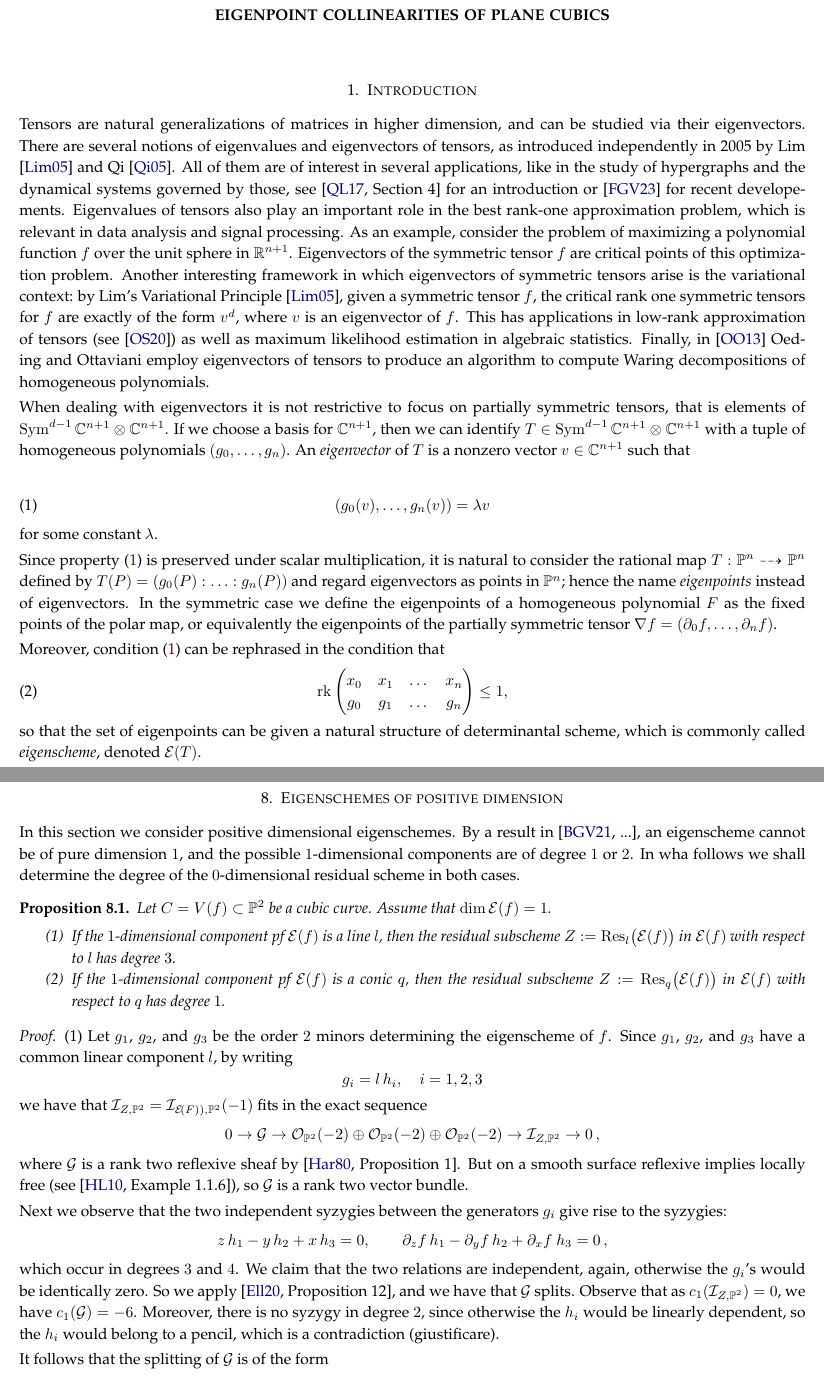
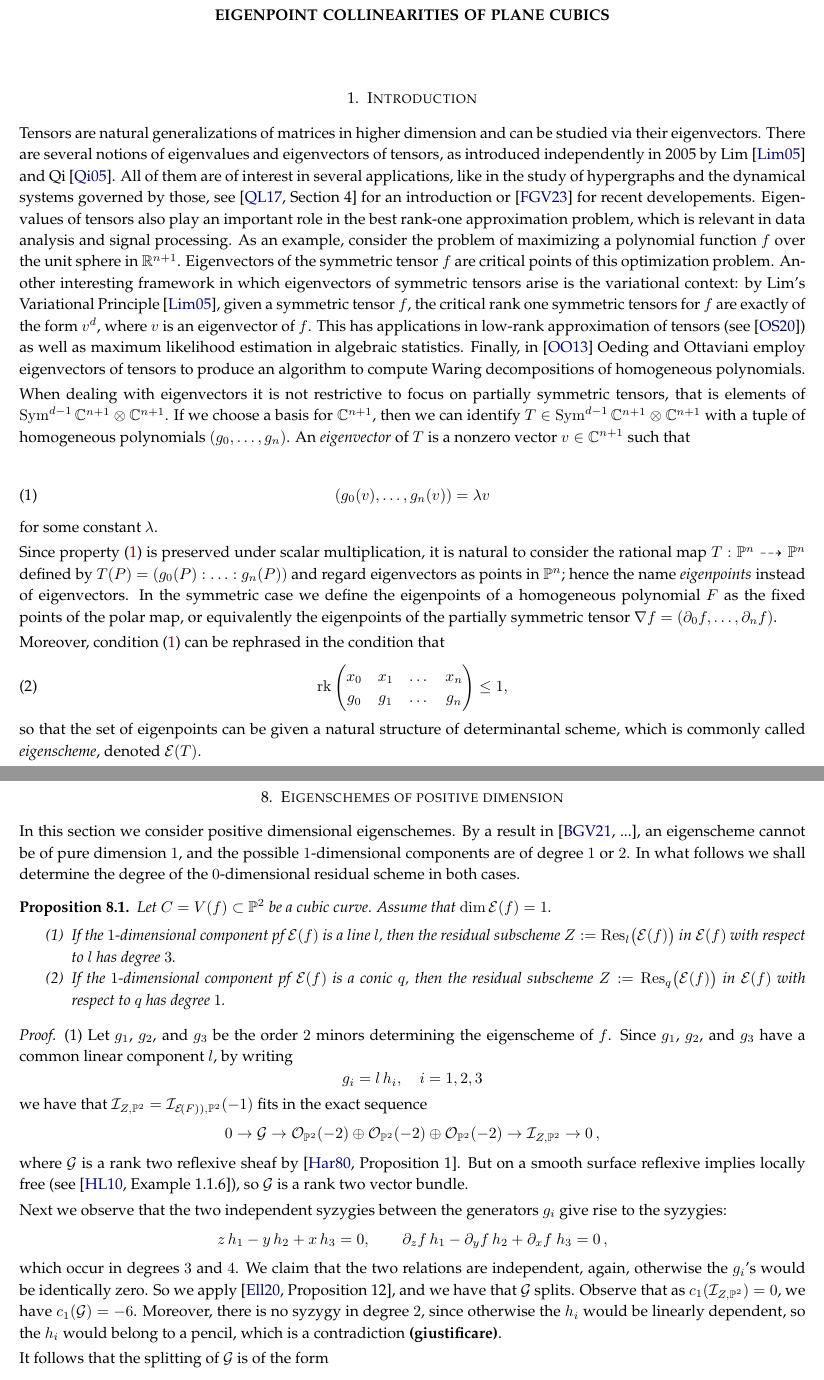
Before and after one commit to MatteoGallet/AlignedEigenpoints, a LaTeX paper (i_magnifici_3.tex): two parts of pages 1 and 21 of 30, joined at a grey line, cut so that both start at the same text. Compiled offline with pdfLaTeX.

Commit message:
Piccoli cambiamenti

```diff
--- a/i_magnifici_3.tex
+++ b/i_magnifici_3.tex
@@ -114,23 +114,23 @@
 \section{Introduction}
 \label{introduction}
 
-Tensors are natural generalizations of matrices in higher dimension, and can be studied via their eigenvectors. There are several notions of eigenvalues and eigenvectors of tensors, as introduced independently in 2005 by Lim \cite{Lim} and Qi \cite{Qi}. All of them are of interest in several applications, like in the study of hypergraphs and the dynamical systems governed by those, see \cite[Section 4]{QZ} for an introduction or \cite{GMV} for recent developements. Eigenvalues of tensors also play an important role in the best rank-one approximation problem, which is relevant in data analysis and signal processing.
+Tensors are natural generalizations of matrices in higher dimension and can be studied via their eigenvectors. There are several notions of eigenvalues and eigenvectors of tensors, as introduced independently in 2005 by Lim \cite{Lim} and Qi \cite{Qi}. All of them are of interest in several applications, like in the study of hypergraphs and the dynamical systems governed by those, see \cite[Section 4]{QZ} for an introduction or \cite{GMV} for recent developements. Eigenvalues of tensors also play an important role in the best rank-one approximation problem, which is relevant in data analysis and signal processing.
 As an example, consider the problem of maximizing a polynomial function $f$ over the unit sphere in $\R^{n+1}$. Eigenvectors of the symmetric tensor $f$ are critical points of this optimization problem. Another interesting framework in which eigenvectors of symmetric tensors arise is the variational context: by Lim's Variational Principle \cite{Lim}, given a symmetric tensor $f$, the critical rank one symmetric tensors for $f$ are exactly of the form $v^d$, where $v$ is an eigenvector of $f$.
 This has applications in low-rank approximation of tensors (see \cite{OttSod}) as well as maximum likelihood estimation in algebraic statistics. Finally, in \cite{OO} Oeding and Ottaviani employ eigenvectors of tensors to produce an algorithm to compute Waring decompositions of homogeneous polynomials.
 
 When dealing with eigenvectors it is not restrictive to focus on partially symmetric tensors, that is elements of $\Sym^{d-1}\C^{n+1}\otimes\C^{n+1}$.
  If we choose a basis for $\C^{n+1}$, then we can identify $T\in \Sym^{d-1}\C^{n+1}\otimes\C^{n+1}$ with a tuple of homogeneous polynomials $(g_0,\dots,g_n)$. An \emph{eigenvector} of $T$ is a nonzero vector $v\in\C^{n+1}$ such that
 
-\begin{equation}\label{eq: definizione di autovettore}
+\begin{equation}\label{eq:eigenvector_definition}
 (g_0(v), \ldots, g_n(v))=\lambda v
 \end{equation}
 for some constant $\lambda$.
 
 
 Since %the property of being an eigenvector
-property \eqref{eq: definizione di autovettore} is preserved under scalar multiplication, it is natural to consider the rational map $T:\p^n\dashrightarrow\p^n$ defined by $T(P)=(g_0(P):\ldots:g_n(P))$ and regard eigenvectors as points in $\p^n$; hence the name \emph{eigenpoints} instead of eigenvectors. In the symmetric case we define the eigenpoints of a homogeneous polynomial $F$ as the fixed points of the polar map, or equivalently the eigenpoints of the partially symmetric tensor $\nabla f =(\de_0f,\dots,\de_n f)$.
-
-Moreover, condition \eqref{eq: definizione di autovettore} can be rephrased in the condition that
+property \eqref{eq:eigenvector_definition} is preserved under scalar multiplication, it is natural to consider the rational map $T:\p^n\dashrightarrow\p^n$ defined by $T(P)=(g_0(P):\ldots:g_n(P))$ and regard eigenvectors as points in $\p^n$; hence the name \emph{eigenpoints} instead of eigenvectors. In the symmetric case we define the eigenpoints of a homogeneous polynomial $F$ as the fixed points of the polar map, or equivalently the eigenpoints of the partially symmetric tensor $\nabla f = (\de_0f,\dots,\de_n f)$.
+
+Moreover, condition \eqref{eq:eigenvector_definition} can be rephrased in the condition that
 \begin{equation}
 \label{eq:def_matrix_general}
     \rk \begin{pmatrix}
@@ -1926,8 +1926,8 @@ The following pencil of cubic forms admits exactly $15$ cubics with an aligned t
 
 \section{Eigenschemes of positive dimension}
 \label{positive_dim}
-    In this section we consider positive dimensional eigenschemes. By a result in \cite[...]{BGV}, an eigenscheme cannot be of pure dimension $1$, and the possible $1$-dimensional components are of degree $1$ or $2$. In wha follows we shall determine the degree of the
-    $0$-dimensional residual scheme in both cases.
+
+In this section we consider positive dimensional eigenschemes. By a result in \cite[...]{BGV}, an eigenscheme cannot be of pure dimension $1$, and the possible $1$-dimensional components are of degree $1$ or $2$. In what follows we shall determine the degree of the $0$-dimensional residual scheme in both cases.
 
 \begin{prop}\label{p2}
 Let $C = V(f) \subset \p^2$ be a cubic curve.
@@ -1962,7 +1962,7 @@ z\, h_1 - y\, h_2 + x\, h_3 = 0, \qquad \partial_z f\, h_1 - \partial_y f \, h_2
 \]
 which occur in degrees $3$ and $4$. We claim that the two relations are independent, again,
 otherwise the $g_i$'s would be identically zero. So we apply \cite[Proposition~12]{Ellia2020}, and we have that $\mathcal {G}$ splits. Observe that as $c_1(\mathcal {I}_{Z,\p^2})=0$, we have $c_1(\mathcal {G})=-6$. Moreover, there is no syzygy in degree $2$, since
-otherwise the $h_i$ would be linearly dependent, so the $h_i$ would belong to a pencil, which is a contradiction (giustificare).
+otherwise the $h_i$ would be linearly dependent, so the $h_i$ would belong to a pencil, which is a contradiction \textbf{(giustificare)}.
 
 It follows that the splitting of $\mathcal{G}$ is of the form
 %
```
Also changed, not shown: i_magnifici_3.tex (15 more changed lines).
